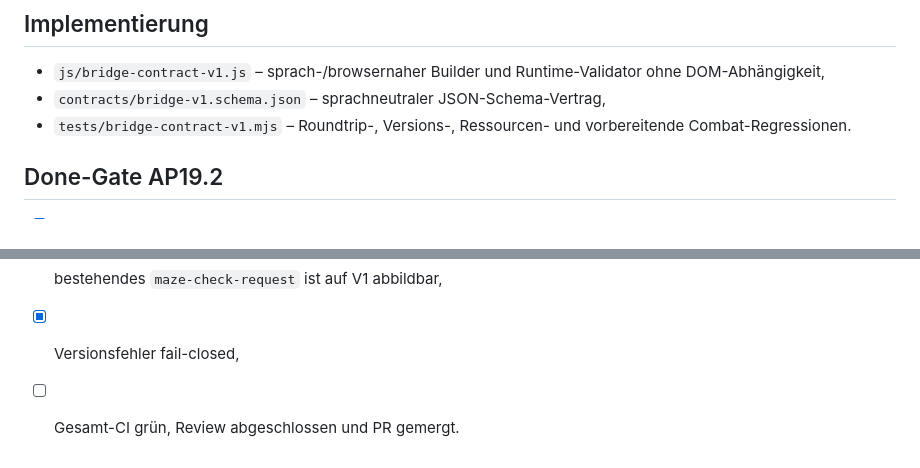
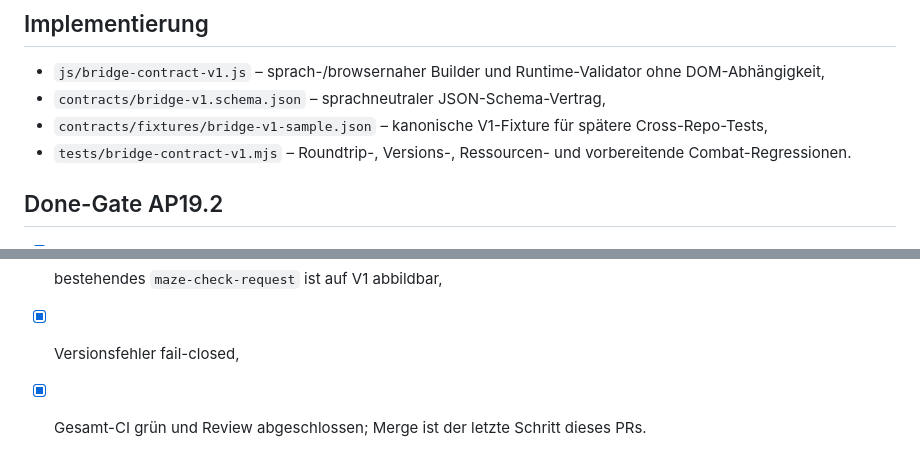
Before and after one commit to litewolf2026/heldenmobil-lab, a Markdown page: docs/ap19.2-bridge-contract-v1.md, 2 parts joined by grey strips. Drawn GitHub-style.

Commit message:
AP19.2: close contract review gate after green CI

```diff
--- a/docs/ap19.2-bridge-contract-v1.md
+++ b/docs/ap19.2-bridge-contract-v1.md
@@ -194,6 +194,7 @@ Damit bleibt `maze-check-request` die Integrationsnaht, wird aber nicht zur zwei
 
 - `js/bridge-contract-v1.js` – sprach-/browsernaher Builder und Runtime-Validator ohne DOM-Abhängigkeit,
 - `contracts/bridge-v1.schema.json` – sprachneutraler JSON-Schema-Vertrag,
+- `contracts/fixtures/bridge-v1-sample.json` – kanonische V1-Fixture für spätere Cross-Repo-Tests,
 - `tests/bridge-contract-v1.mjs` – Roundtrip-, Versions-, Ressourcen- und vorbereitende Combat-Regressionen.
 
 ## Done-Gate AP19.2
@@ -206,4 +207,4 @@ Damit bleibt `maze-check-request` die Integrationsnaht, wird aber nicht zur zwei
 - [x] generische Effects statt zauber-/SF-spezifischer Bridge-Felder,
 - [x] bestehendes `maze-check-request` ist auf V1 abbildbar,
 - [x] Versionsfehler fail-closed,
-- [ ] Gesamt-CI grün, Review abgeschlossen und PR gemergt.
+- [x] Gesamt-CI grün und Review abgeschlossen; Merge ist der letzte Schritt dieses PRs.
```
